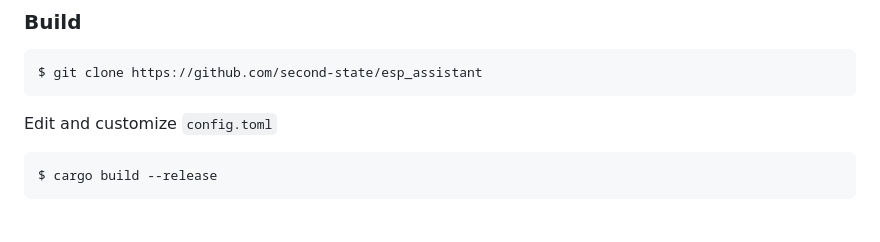
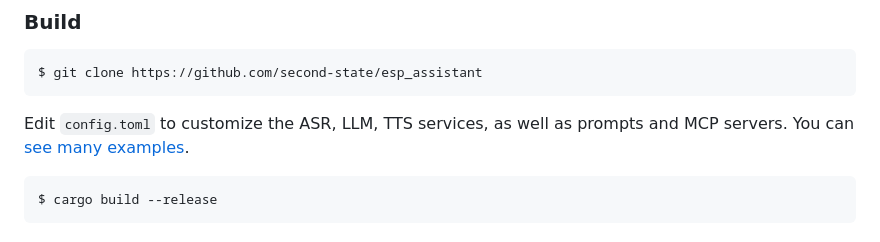
Before and after one commit to second-state/echokit_server, a Markdown page: README.md, the part around the change. Drawn GitHub-style.

````diff
--- a/README.md
+++ b/README.md
@@ -104,7 +104,7 @@ $ espflash erase-flash
 $ git clone https://github.com/second-state/esp_assistant
 ```
 
-Edit and customize `config.toml`
+Edit `config.toml` to customize the ASR, LLM, TTS services, as well as prompts and MCP servers. You can [see many examples](examples/).
 
 ```
 $ cargo build --release
````
